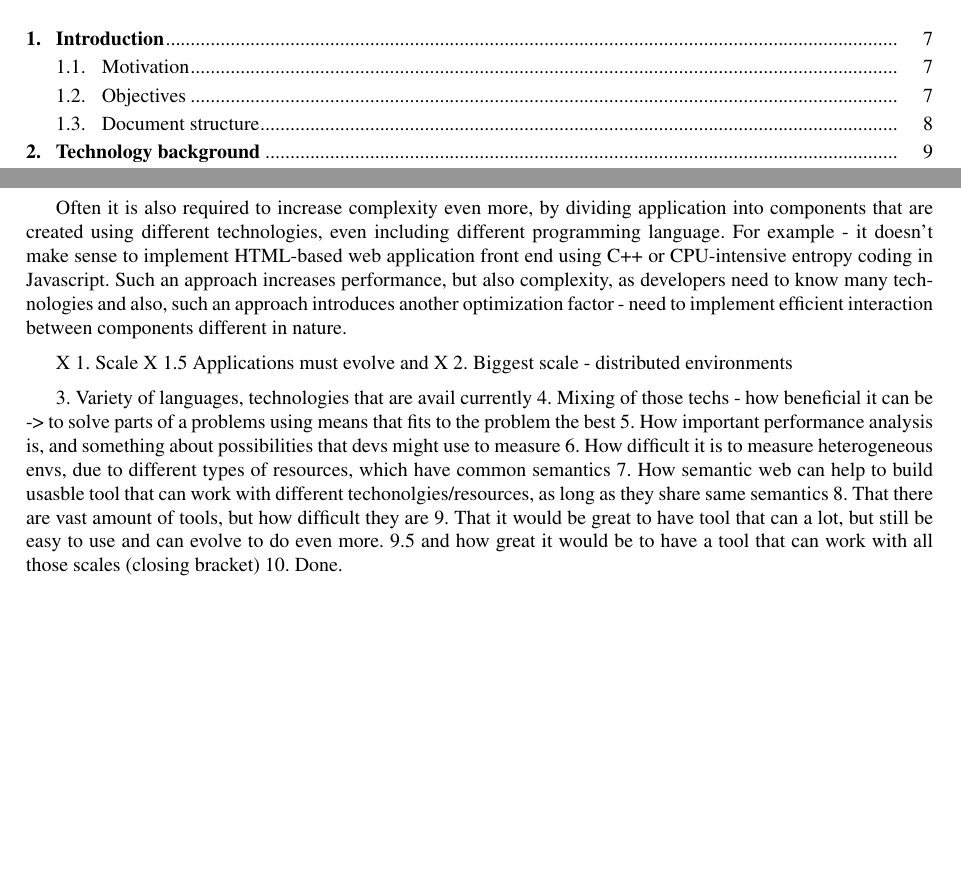
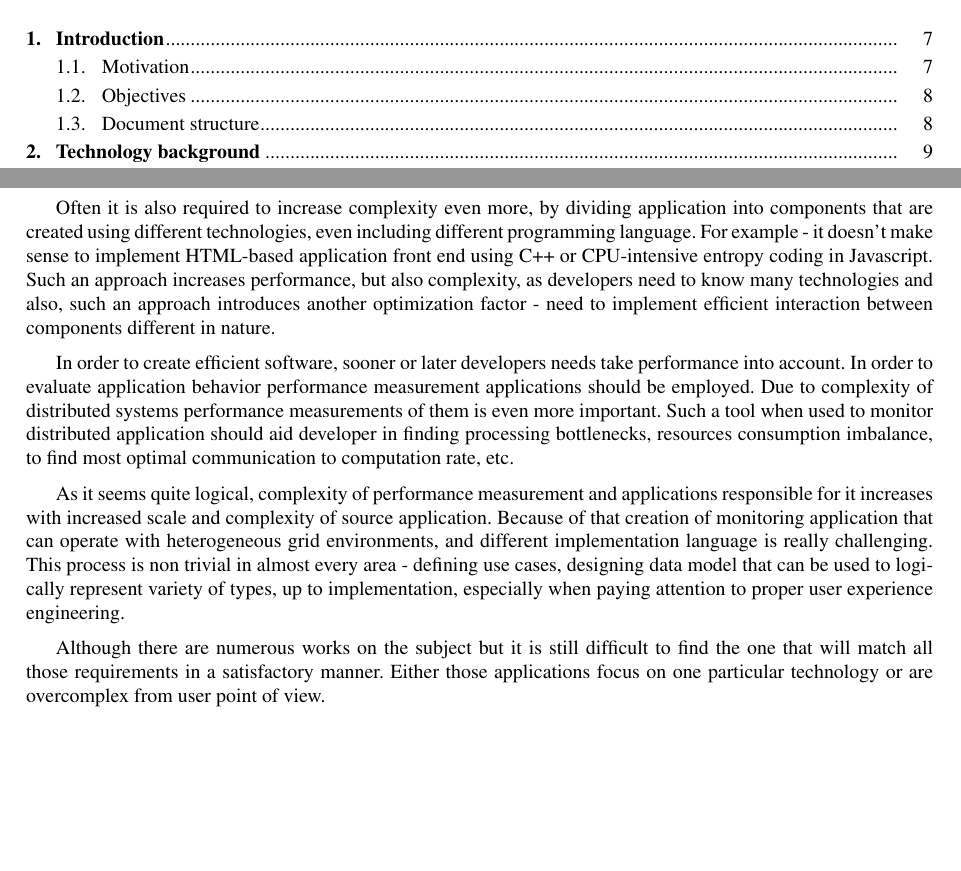
Before and after one commit to stoiczek/SemSimMon, a LaTeX thesis (doc/masters/masters.tex, which reads doc/masters/cha_introduction/content.tex): two parts of pages 5 and 7 of 55, joined at a grey line, cut so that both start at the same text, the shorter picture padded with empty space. Compiled offline with pdfLaTeX.

Commit message:
Motivation finished.

```diff
--- a/doc/masters/cha_introduction/content.tex
+++ b/doc/masters/cha_introduction/content.tex
@@ -18,39 +18,29 @@ Even development of stand alone application is not straightforward at all, but w
 
 After increasing scale further more, and deploying application on grid environments the complexity increases enormously. Such an highly distributed platform, adds another dimensions of problems - issues related to heterogeneous nature of grids, reduced reliability, need to potentially share resources with other applications, and finally potential problems with work scheduling.
 
-Often it is also required to increase complexity even more, by dividing application into components that are created using different technologies, even including different programming language. For example - it doesn\rq{}t make sense to implement HTML-based web application front end using C++ or CPU-intensive entropy coding in Javascript. Such an approach increases performance, but also complexity, as developers need to know many technologies and also, such an approach introduces another optimization factor - need to implement efficient interaction between components different in nature.
+Often it is also required to increase complexity even more, by dividing application into components that are created using different technologies, even including different programming language. For example - it doesn\rq{}t make sense to implement HTML-based application front end using C++ or CPU-intensive entropy coding in Javascript. Such an approach increases performance, but also complexity, as developers need to know many technologies and also, such an approach introduces another optimization factor - need to implement efficient interaction between components different in nature.
 
+In order to create efficient software, sooner or later developers needs take performance into account. In order to evaluate application behavior performance measurement applications should be employed. Due to  complexity of distributed systems performance measurements of them is even more important. Such a tool when used to monitor distributed application should aid developer in finding processing bottlenecks, resources consumption imbalance, to find most optimal communication to computation rate, etc.
 
+As it seems quite logical, complexity of performance measurement and applications responsible for it increases with increased scale and complexity of source application. Because of that creation of monitoring application that can operate with heterogeneous grid environments, and different implementation language is really challenging. This process is non trivial in almost every area - defining use cases, designing data model that can be used to logically represent variety of types, up to implementation, especially when paying attention to proper user experience engineering.
 
+Although there are numerous works on the subject but it is still difficult to find the one that will match all those requirements in a satisfactory manner. Either those applications focus on one particular technology or are overcomplex from user point of view.
 
+%X 1. Scale
 
-X 1. Scale
-X 1.5 Applications must evolve and
-X 2. Biggest scale - distributed environments
+%X 1.5 Applications must evolve and
+%X 2. Biggest scale - distributed environments
 
-3. Variety of languages, technologies that are avail currently
-4. Mixing of those techs - how beneficial it can be -> to solve parts of a problems using means that fits to the problem the best
-5. How important performance analysis is, and something about possibilities that devs might use to measure
-6. How difficult it is to measure heterogeneous envs, due to different types of resources, which have common semantics
-7. How semantic web can help to build usasble tool that can work with different techonolgies/resources, as long as they share same semantics
-8. That there are vast amount of tools, but how difficult they are
-9. That it would be great to have tool that can a lot, but still be easy to use and can evolve to do even more.
-9.5 and how great it would be to have a tool that can work with all those scales (closing bracket)
-10. Done.
+%X 3. Variety of languages, technologies that are avail currently
+%X 4. Mixing of those techs - how beneficial it can be -> to solve parts of a problems using means that fits to the problem the best
 
-
-% Write about:
-% - scale - current devs have tools which allows them to create stuff for hardware scaling from mobile phone/ J2SE up to distributed clusters
-
-% - heterogeneous implementation platforms, how good they are
-% - work on any soft which has optimizations stage which is sehr important
-% - how important measurements are
-% - sth about distributed envirionments - they usage
-% - how difficult it is to write sth on such an envs
-% - mixing of languages - how funky it is to write something using multiple langs to suit it best to one's needs, and even more, how difficult it is to maintain/debug/analyze such an application. But on the other hand, how beneficial it can be
-% - how complex in architecture, and usability recent tools are
-% - semantic web as a mean to describe resources despite their different origin
-
+%5. How important performance analysis is, and something about possibilities that devs might use to measure
+%6. How difficult it is to measure heterogeneous envs, due to different types of resources, which have common semantics
+%7. How semantic web can help to build usasble tool that can work with different techonolgies/resources, as long as they share same semantics
+%8. That there are vast amount of tools, but how difficult they are
+%9. That it would be great to have tool that can a lot, but still be easy to use and can evolve to do even more.
+%9.5 and how great it would be to have a tool that can work with all those scales (closing bracket)
+%10. Done.
 
 %---------------------------------------------------------------------------
 
```
